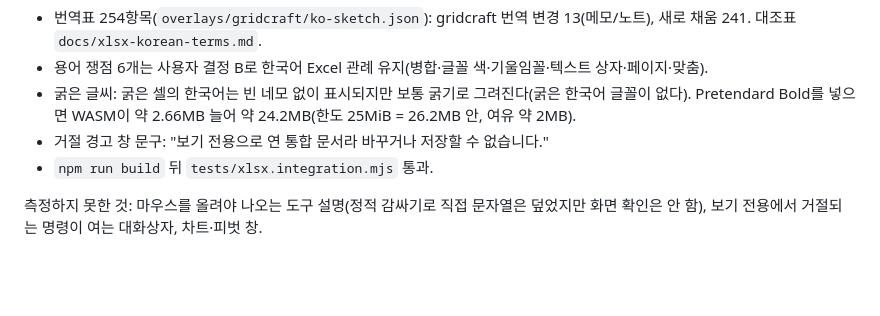
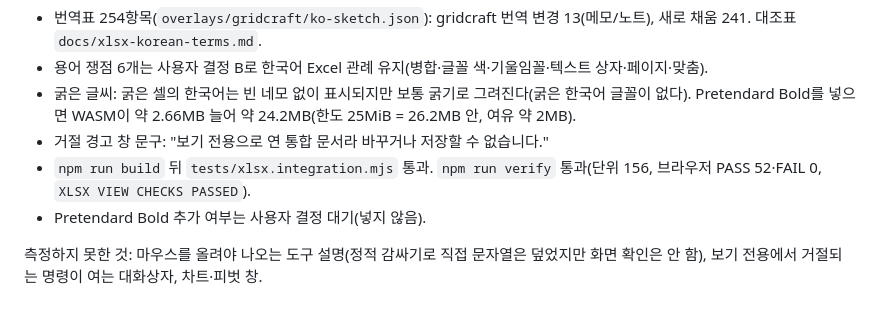
Before and after one commit to HWJskt/sketch-docs, a Markdown page: docs/plans/2026-10-15-xlsx-korean-ui.md, the part around the change. Drawn GitHub-style; blank space fills up the shorter version.

Commit message:
Record the release gate result for the Korean Excel view
Co-Authored-By: Claude Opus 5.5 <noreply@anthropic.com>

```diff
--- a/docs/plans/2026-10-15-xlsx-korean-ui.md
+++ b/docs/plans/2026-10-15-xlsx-korean-ui.md
@@ -31,6 +31,7 @@
 - 용어 쟁점 6개는 사용자 결정 B로 한국어 Excel 관례 유지(병합·글꼴 색·기울임꼴·텍스트 상자·페이지·맞춤).
 - 굵은 글씨: 굵은 셀의 한국어는 빈 네모 없이 표시되지만 보통 굵기로 그려진다(굵은 한국어 글꼴이 없다). Pretendard Bold를 넣으면 WASM이 약 2.66MB 늘어 약 24.2MB(한도 25MiB = 26.2MB 안, 여유 약 2MB).
 - 거절 경고 창 문구: "보기 전용으로 연 통합 문서라 바꾸거나 저장할 수 없습니다."
-- `npm run build` 뒤 `tests/xlsx.integration.mjs` 통과.
+- `npm run build` 뒤 `tests/xlsx.integration.mjs` 통과. `npm run verify` 통과(단위 156, 브라우저 PASS 52·FAIL 0, `XLSX VIEW CHECKS PASSED`).
+- Pretendard Bold 추가 여부는 사용자 결정 대기(넣지 않음).
 
 측정하지 못한 것: 마우스를 올려야 나오는 도구 설명(정적 감싸기로 직접 문자열은 덮었지만 화면 확인은 안 함), 보기 전용에서 거절되는 명령이 여는 대화상자, 차트·피벗 창.
```
